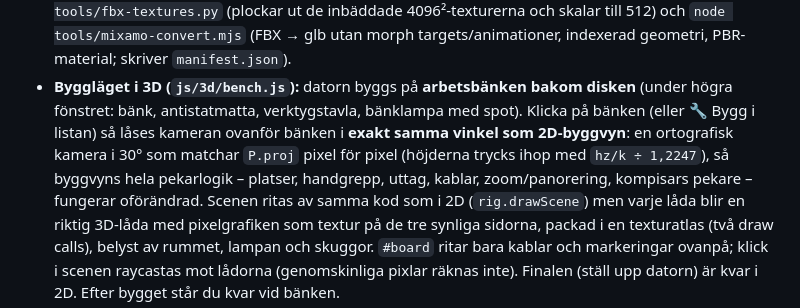
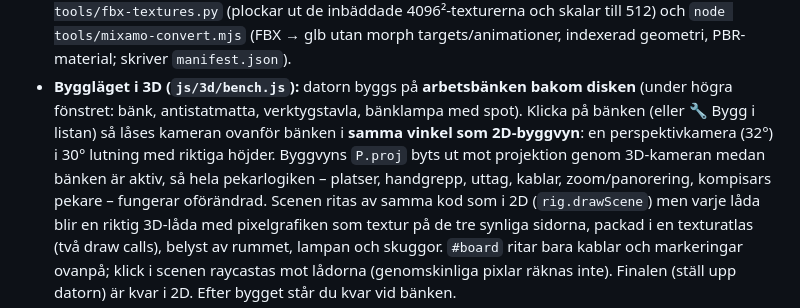
Before and after one commit to 8bitcat/pixelverkstan, a Markdown page: README.md, the part around the change. Rendered like a GitHub page.

Commit message:
docs(3d): perspektivkameran på arbetsbänken
Co-Authored-By: Claude Fable 5.1 <noreply@anthropic.com>

```diff
--- a/README.md
+++ b/README.md
@@ -207,10 +207,10 @@ valet sparas (`pixelverkstan_3d`). 2D-läget finns kvar orört.
   morph targets/animationer, indexerad geometri, PBR-material; skriver `manifest.json`).
 - **Byggläget i 3D (`js/3d/bench.js`):** datorn byggs på **arbetsbänken bakom disken** (under
   högra fönstret: bänk, antistatmatta, verktygstavla, bänklampa med spot). Klicka på bänken
-  (eller 🔧 Bygg i listan) så låses kameran ovanför bänken i **exakt samma vinkel som
-  2D-byggvyn**: en ortografisk kamera i 30° som matchar `P.proj` pixel för pixel (höjderna
-  trycks ihop med `hz/k ÷ 1,2247`), så byggvyns hela pekarlogik – platser, handgrepp, uttag,
-  kablar, zoom/panorering, kompisars pekare – fungerar oförändrad. Scenen ritas av samma kod
+  (eller 🔧 Bygg i listan) så låses kameran ovanför bänken i **samma vinkel som 2D-byggvyn**:
+  en perspektivkamera (32°) i 30° lutning med riktiga höjder. Byggvyns `P.proj` byts ut mot
+  projektion genom 3D-kameran medan bänken är aktiv, så hela pekarlogiken – platser,
+  handgrepp, uttag, kablar, zoom/panorering, kompisars pekare – fungerar oförändrad. Scenen ritas av samma kod
   som i 2D (`rig.drawScene`) men varje låda blir en riktig 3D-låda med pixelgrafiken som
   textur på de tre synliga sidorna, packad i en texturatlas (två draw calls), belyst av rummet,
   lampan och skuggor. `#board` ritar bara kablar och markeringar ovanpå; klick i scenen
```
